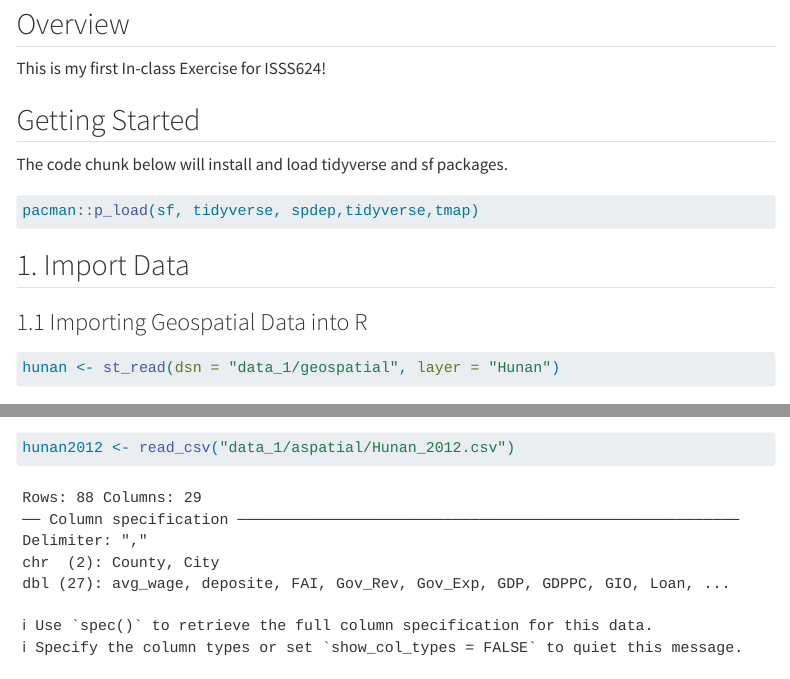
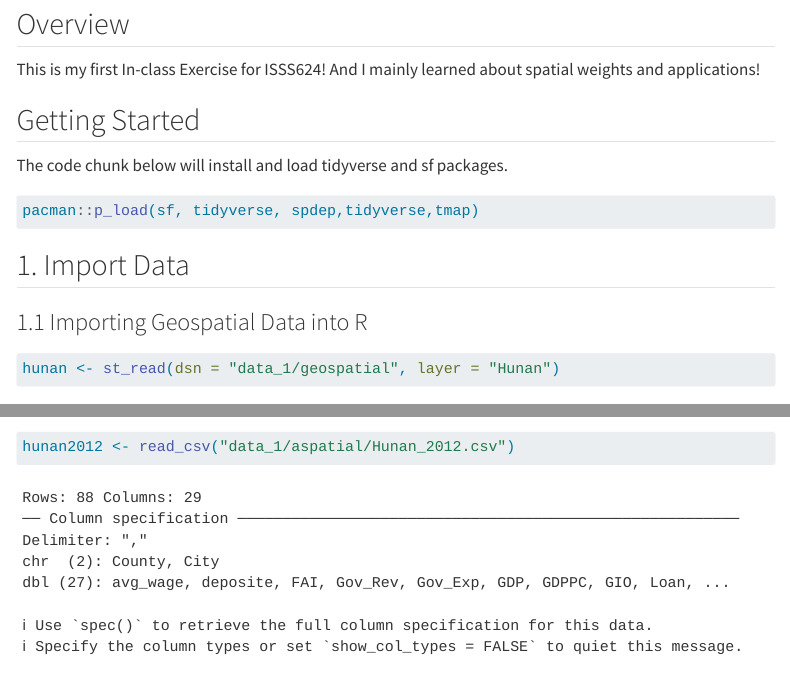
Before and after one commit to jocelyn276/ISSS624, a Quarto document (In-class_Ex/In-class_Ex1/In-class_ex1.qmd): the page in a window 1100 px wide, from 80 px down before the commit and from 110 px down after it, so that both start at the same text, and a second part further down, joined at a grey line. Rendered offline with R 4.5, knitr and Pandoc in place of Quarto, with nearby package versions; some code elsewhere in the file could not run offline; menus at the side of the page are left out.

Commit message:
Commit 5th revision on In-class Exercise 1

```diff
--- a/In-class_Ex/In-class_Ex1/In-class_ex1.qmd
+++ b/In-class_Ex/In-class_Ex1/In-class_ex1.qmd
@@ -1,11 +1,13 @@
 ---
 title: "In-class Exercise 1"
+date: 2022-11-24
+date-format: long
 editor: visual
 ---
 
 ## Overview
 
-This is my first In-class Exercise for ISSS624!
+This is my first In-class Exercise for ISSS624! And I mainly learned about spatial weights and applications!
 
 ## Getting Started
 
```
Also changed, not shown: 5 other files.
